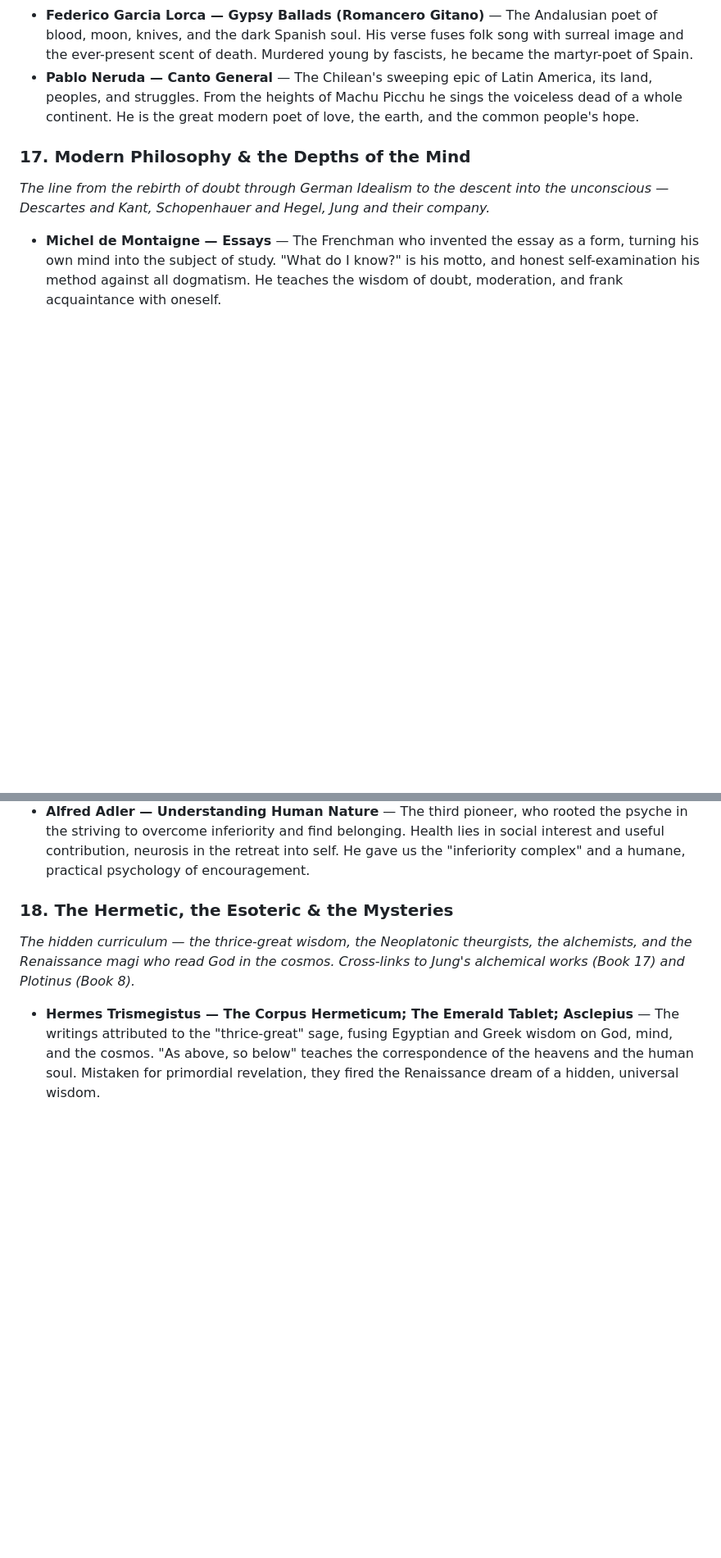
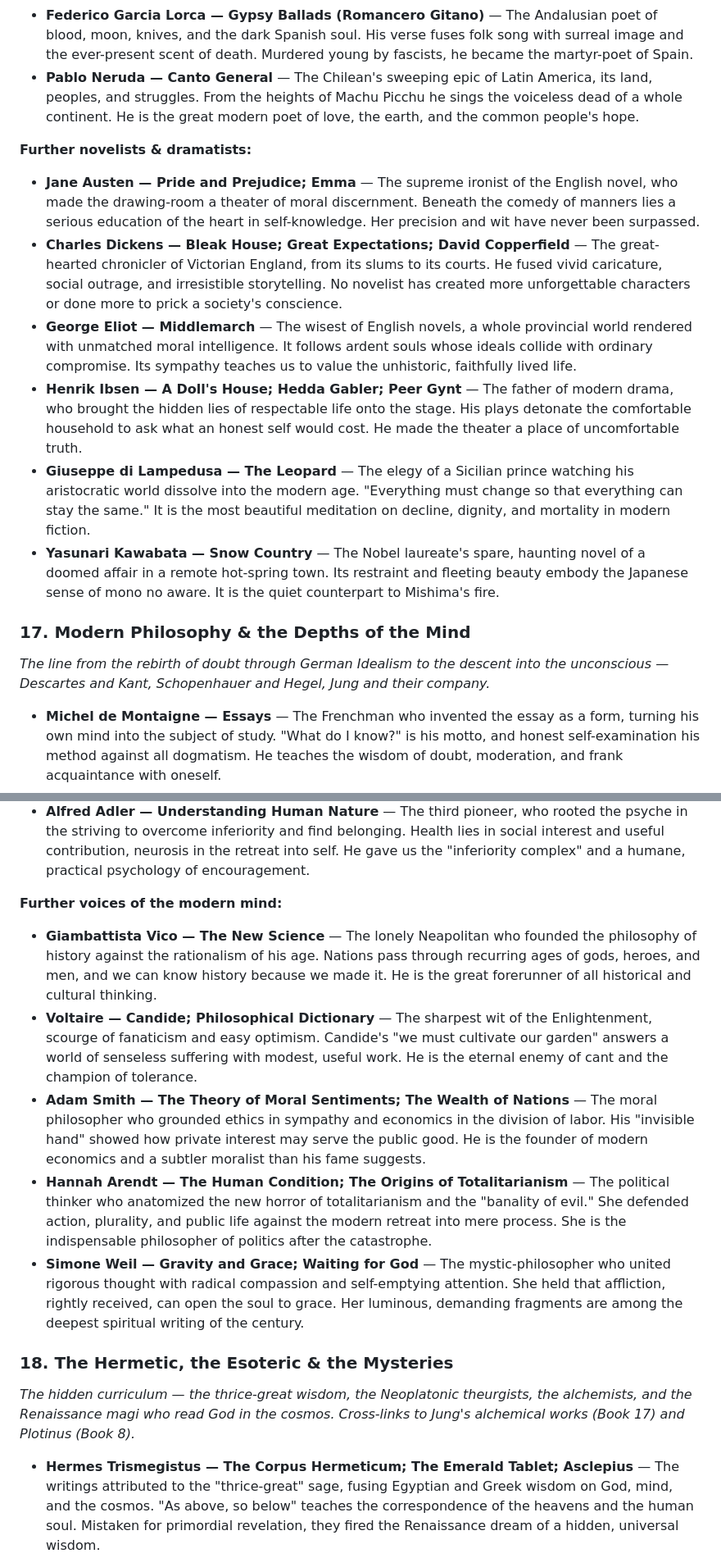
Before and after one commit to goonspeakstudios-a11y/Essential-Reading-List, a Markdown page: README.md, 2 parts joined by grey strips. Shown at 82% size. GitHub-like rendering; blank space fills up the shorter version.

```diff
--- a/README.md
+++ b/README.md
@@ -479,6 +483,14 @@ A map of the collection. Each book gathers works of one vein; every entry within
 - **Federico Garcia Lorca — Gypsy Ballads (Romancero Gitano)** — The Andalusian poet of blood, moon, knives, and the dark Spanish soul. His verse fuses folk song with surreal image and the ever-present scent of death. Murdered young by fascists, he became the martyr-poet of Spain.
 - **Pablo Neruda — Canto General** — The Chilean's sweeping epic of Latin America, its land, peoples, and struggles. From the heights of Machu Picchu he sings the voiceless dead of a whole continent. He is the great modern poet of love, the earth, and the common people's hope.
 
+**Further novelists & dramatists:**
+- **Jane Austen — Pride and Prejudice; Emma** — The supreme ironist of the English novel, who made the drawing-room a theater of moral discernment. Beneath the comedy of manners lies a serious education of the heart in self-knowledge. Her precision and wit have never been surpassed.
+- **Charles Dickens — Bleak House; Great Expectations; David Copperfield** — The great-hearted chronicler of Victorian England, from its slums to its courts. He fused vivid caricature, social outrage, and irresistible storytelling. No novelist has created more unforgettable characters or done more to prick a society's conscience.
+- **George Eliot — Middlemarch** — The wisest of English novels, a whole provincial world rendered with unmatched moral intelligence. It follows ardent souls whose ideals collide with ordinary compromise. Its sympathy teaches us to value the unhistoric, faithfully lived life.
+- **Henrik Ibsen — A Doll's House; Hedda Gabler; Peer Gynt** — The father of modern drama, who brought the hidden lies of respectable life onto the stage. His plays detonate the comfortable household to ask what an honest self would cost. He made the theater a place of uncomfortable truth.
+- **Giuseppe di Lampedusa — The Leopard** — The elegy of a Sicilian prince watching his aristocratic world dissolve into the modern age. "Everything must change so that everything can stay the same." It is the most beautiful meditation on decline, dignity, and mortality in modern fiction.
+- **Yasunari Kawabata — Snow Country** — The Nobel laureate's spare, haunting novel of a doomed affair in a remote hot-spring town. Its restraint and fleeting beauty embody the Japanese sense of mono no aware. It is the quiet counterpart to Mishima's fire.
+
 ### 17. Modern Philosophy & the Depths of the Mind
 
 *The line from the rebirth of doubt through German Idealism to the descent into the unconscious — Descartes and Kant, Schopenhauer and Hegel, Jung and their company.*
@@ -512,6 +524,13 @@ A map of the collection. Each book gathers works of one vein; every entry within
 - **Sigmund Freud — The Interpretation of Dreams; Civilization and Its Discontents** — The founder of psychoanalysis, who mapped the unconscious and made dreams the royal road to it. Civilization, he argues, is built on the repression of our deepest drives, at the cost of a permanent discontent. Whatever its errors, his picture of the divided mind reshaped how the modern West understands itself.
 - **Carl Gustav Jung — The Archetypes and the Collective Unconscious; Aion; Answer to Job; Memories, Dreams, Reflections** — Freud's heir and rival, who found beneath the personal unconscious a collective layer of universal archetypes. The self is realized through "individuation," the lifelong integration of the shadow and the soul's hidden figures. He reconnected psychology with myth, religion, and alchemy, and the search for meaning.
 - **Alfred Adler — Understanding Human Nature** — The third pioneer, who rooted the psyche in the striving to overcome inferiority and find belonging. Health lies in social interest and useful contribution, neurosis in the retreat into self. He gave us the "inferiority complex" and a humane, practical psychology of encouragement.
+
+**Further voices of the modern mind:**
+- **Giambattista Vico — The New Science** — The lonely Neapolitan who founded the philosophy of history against the rationalism of his age. Nations pass through recurring ages of gods, heroes, and men, and we can know history because we made it. He is the great forerunner of all historical and cultural thinking.
+- **Voltaire — Candide; Philosophical Dictionary** — The sharpest wit of the Enlightenment, scourge of fanaticism and easy optimism. Candide's "we must cultivate our garden" answers a world of senseless suffering with modest, useful work. He is the eternal enemy of cant and the champion of tolerance.
+- **Adam Smith — The Theory of Moral Sentiments; The Wealth of Nations** — The moral philosopher who grounded ethics in sympathy and economics in the division of labor. His "invisible hand" showed how private interest may serve the public good. He is the founder of modern economics and a subtler moralist than his fame suggests.
+- **Hannah Arendt — The Human Condition; The Origins of Totalitarianism** — The political thinker who anatomized the new horror of totalitarianism and the "banality of evil." She defended action, plurality, and public life against the modern retreat into mere process. She is the indispensable philosopher of politics after the catastrophe.
+- **Simone Weil — Gravity and Grace; Waiting for God** — The mystic-philosopher who united rigorous thought with radical compassion and self-emptying attention. She held that affliction, rightly received, can open the soul to grace. Her luminous, demanding fragments are among the deepest spiritual writing of the century.
 
 ### 18. The Hermetic, the Esoteric & the Mysteries
 
```
Also changed, not shown: other parts of README.md (+4 -0 lines), PROGRESS.md (+4 -4 lines).
